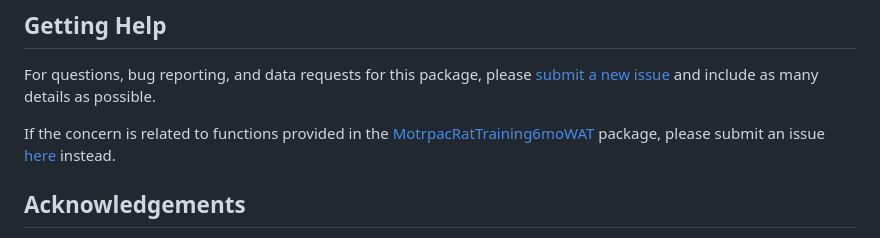
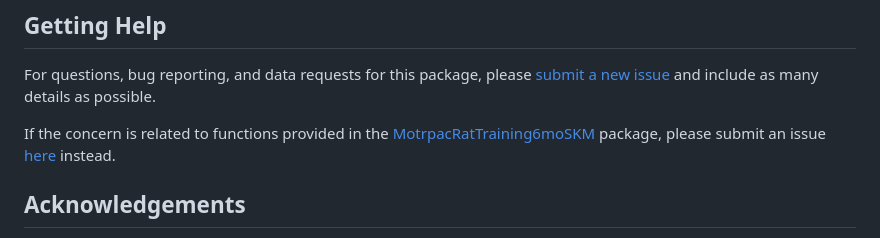
Before and after one commit to MoTrPAC/MotrpacRatTraining6moMuscleData, a Markdown page: README.md, the part around the change. Rendered like a GitHub page.

Commit message:
previous commit didn't render the new md

```diff
--- a/README.md
+++ b/README.md
@@ -38,7 +38,7 @@ possible.
 
 If the concern is related to functions provided in the
 <a href="https://github.com/MoTrPAC/MotrpacRatTraining6moMuscleData"
-target="_blank">MotrpacRatTraining6moWAT</a> package, please submit an
+target="_blank">MotrpacRatTraining6moSKM</a> package, please submit an
 issue <a
 href="https://github.com/MoTrPAC/MotrpacRatTraining6moMuscleData/issues"
 target="_blank">here</a> instead.
```
